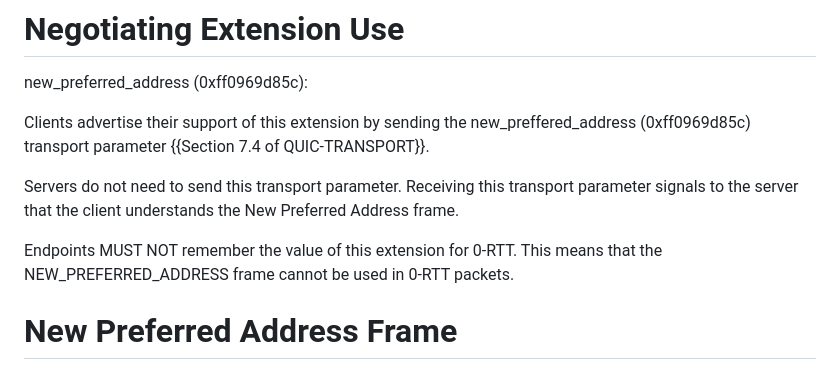
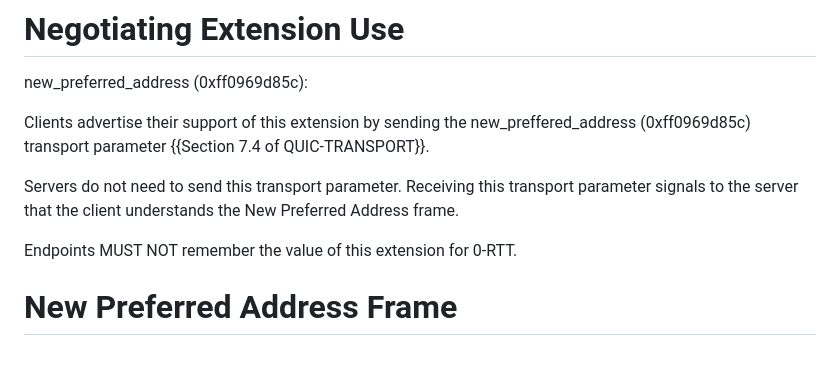
Before and after one commit to MarcoPolo/new-preferred-address, a Markdown page: draft-munizaga-quic-new-preferred-address.md, the part around the change. Rendered like a GitHub page.

Commit message:
they can't anyway

```diff
--- a/draft-munizaga-quic-new-preferred-address.md
+++ b/draft-munizaga-quic-new-preferred-address.md
@@ -108,8 +108,7 @@ Servers do not need to send this transport parameter. Receiving this transport
 parameter signals to the server that the client understands the New Preferred
 Address frame.
 
-Endpoints MUST NOT remember the value of this extension for 0-RTT. This means
-that the NEW_PREFERRED_ADDRESS frame cannot be used in 0-RTT packets.
+Endpoints MUST NOT remember the value of this extension for 0-RTT.
 
 # New Preferred Address Frame
 
```
